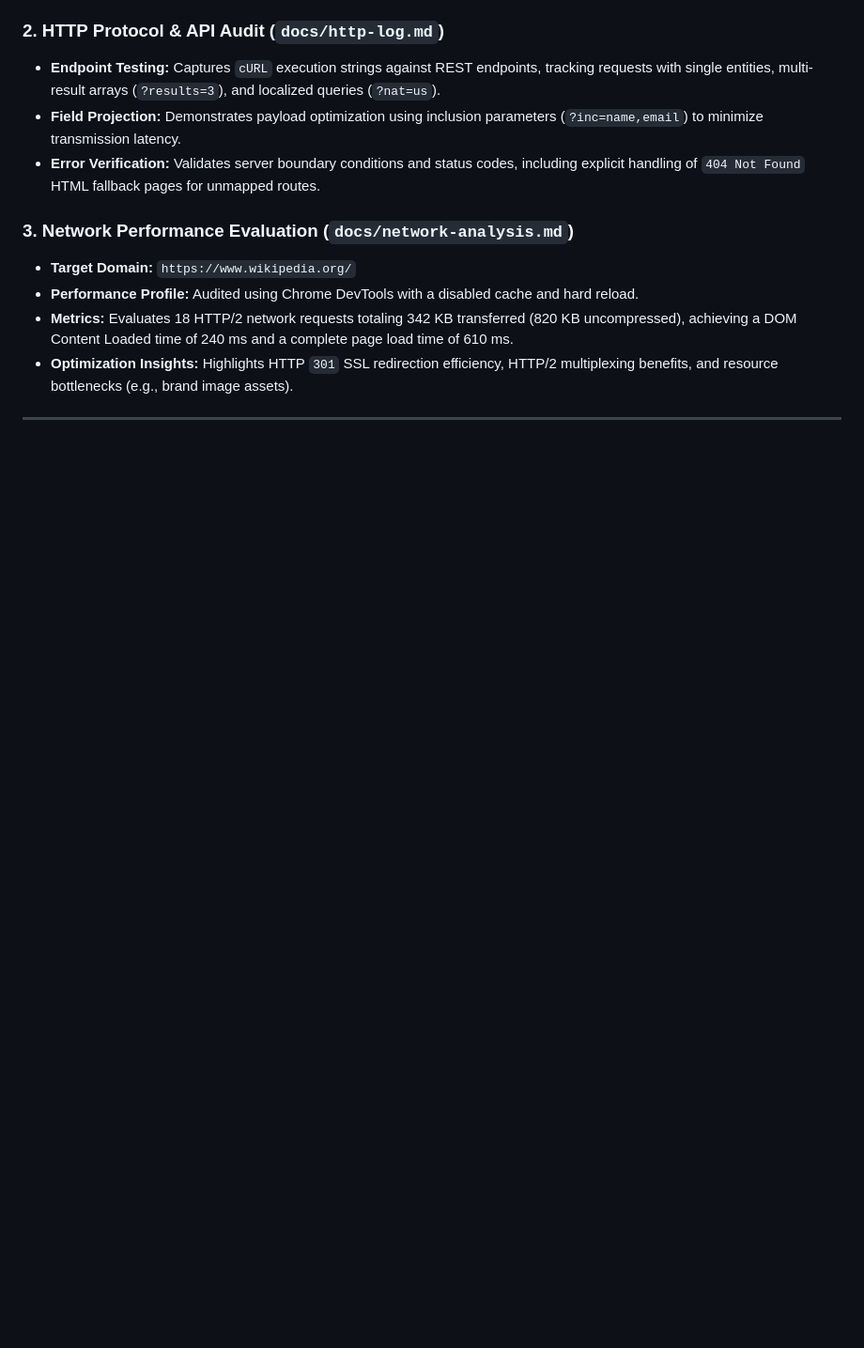
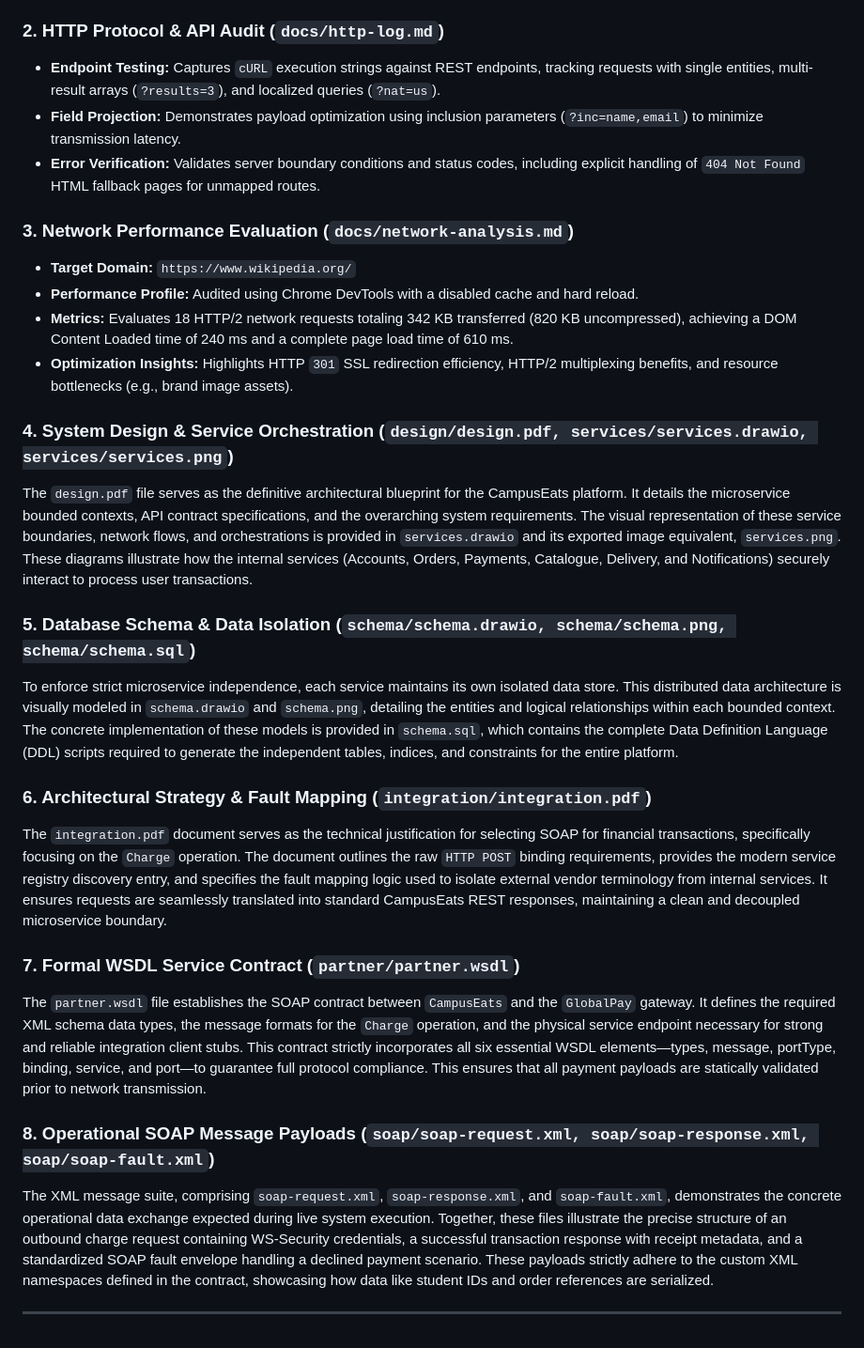
Before and after one commit to i4mGHOST/campuseats, a Markdown page: README.md, the part around one of its changes. Shown at 94% size. Rendered like a GitHub page; blank space fills up the shorter version.

```diff
--- a/README.md
+++ b/README.md
@@ -63,4 +91,19 @@ The codebase and accompanying documentation provide a structured blueprint for b
 * **Metrics:** Evaluates 18 HTTP/2 network requests totaling 342 KB transferred (820 KB uncompressed), achieving a DOM Content Loaded time of 240 ms and a complete page load time of 610 ms.
 * **Optimization Insights:** Highlights HTTP `301` SSL redirection efficiency, HTTP/2 multiplexing benefits, and resource bottlenecks (e.g., brand image assets).
 
+### 4. System Design & Service Orchestration (`design/design.pdf, services/services.drawio, services/services.png`)
+The `design.pdf` file serves as the definitive architectural blueprint for the CampusEats platform. It details the microservice bounded contexts, API contract specifications, and the overarching system requirements. The visual representation of these service boundaries, network flows, and orchestrations is provided in `services.drawio` and its exported image equivalent, `services.png`. These diagrams illustrate how the internal services (Accounts, Orders, Payments, Catalogue, Delivery, and Notifications) securely interact to process user transactions.
+
+### 5. Database Schema & Data Isolation (`schema/schema.drawio, schema/schema.png, schema/schema.sql`)
+To enforce strict microservice independence, each service maintains its own isolated data store. This distributed data architecture is visually modeled in `schema.drawio` and `schema.png`, detailing the entities and logical relationships within each bounded context. The concrete implementation of these models is provided in `schema.sql`, which contains the complete Data Definition Language (DDL) scripts required to generate the independent tables, indices, and constraints for the entire platform.
+
+### 6. Architectural Strategy & Fault Mapping (`integration/integration.pdf`)
+The `integration.pdf` document serves as the technical justification for selecting SOAP for financial transactions, specifically focusing on the `Charge` operation. The document outlines the raw `HTTP POST` binding requirements, provides the modern service registry discovery entry, and specifies the fault mapping logic used to isolate external vendor terminology from internal services. It ensures requests are seamlessly translated into standard CampusEats REST responses, maintaining a clean and decoupled microservice boundary.
+
+### 7. Formal WSDL Service Contract (`partner/partner.wsdl`)
+The `partner.wsdl` file establishes the SOAP contract between `CampusEats` and the `GlobalPay` gateway. It defines the required XML schema data types, the message formats for the `Charge` operation, and the physical service endpoint necessary for strong and reliable integration client stubs. This contract strictly incorporates all six essential WSDL elements—types, message, portType, binding, service, and port—to guarantee full protocol compliance. This ensures that all payment payloads are statically validated prior to network transmission.
+
+### 8. Operational SOAP Message Payloads (`soap/soap-request.xml, soap/soap-response.xml, soap/soap-fault.xml`)
+The XML message suite, comprising `soap-request.xml`, `soap-response.xml`, and `soap-fault.xml`, demonstrates the concrete operational data exchange expected during live system execution. Together, these files illustrate the precise structure of an outbound charge request containing WS-Security credentials, a successful transaction response with receipt metadata, and a standardized SOAP fault envelope handling a declined payment scenario. These payloads strictly adhere to the custom XML namespaces defined in the contract, showcasing how data like student IDs and order references are serialized.
+
 ---
```
Also changed, not shown: other parts of README.md (+28 -0 lines).
